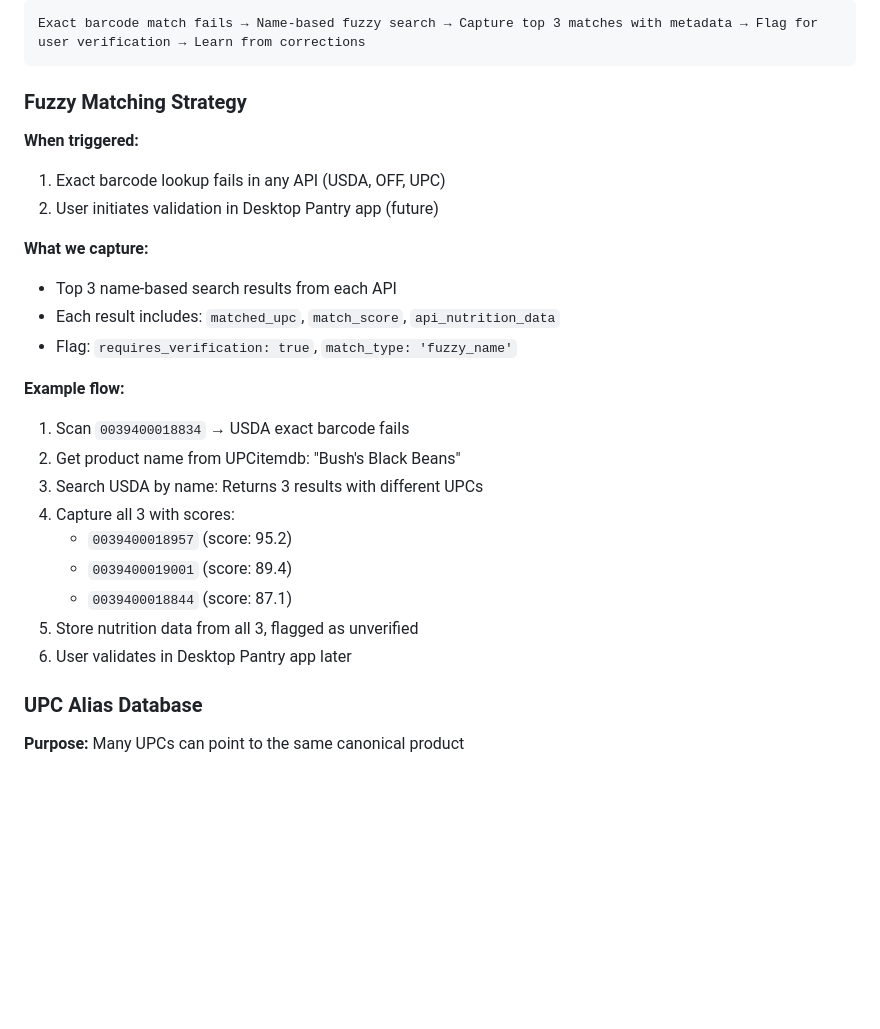
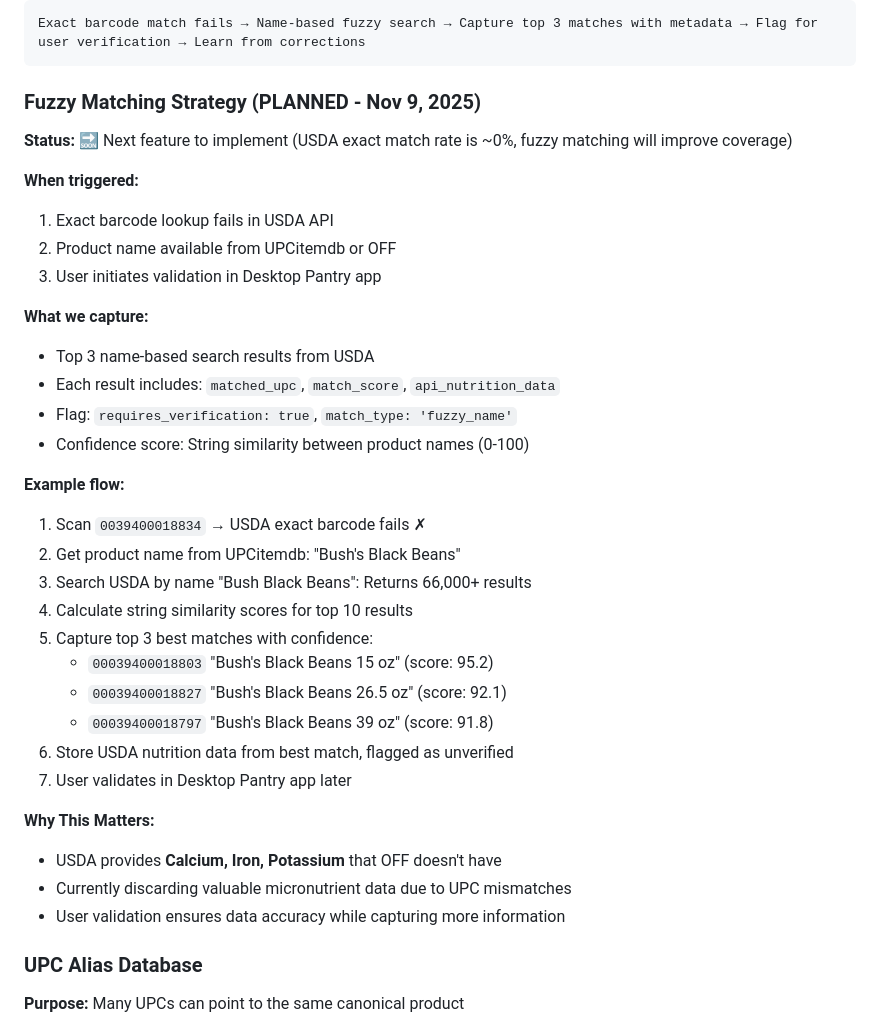
Before and after one commit to werablr/momma-bs-scanner, a Markdown page: HANDOFF.md, the part around one of its changes. Rendered like a GitHub page; blank space fills up the shorter version.

````diff
--- a/HANDOFF.md
+++ b/HANDOFF.md
@@ -131,27 +135,37 @@ Exact barcode match fails → Discard API data → Move to next API
 Exact barcode match fails → Name-based fuzzy search → Capture top 3 matches with metadata → Flag for user verification → Learn from corrections
 ```
 
-### Fuzzy Matching Strategy
+### Fuzzy Matching Strategy (PLANNED - Nov 9, 2025)
+
+**Status:** 🔜 Next feature to implement (USDA exact match rate is ~0%, fuzzy matching will improve coverage)
 
 **When triggered:**
-1. Exact barcode lookup fails in any API (USDA, OFF, UPC)
-2. User initiates validation in Desktop Pantry app (future)
+1. Exact barcode lookup fails in USDA API
+2. Product name available from UPCitemdb or OFF
+3. User initiates validation in Desktop Pantry app
 
 **What we capture:**
-- Top 3 name-based search results from each API
+- Top 3 name-based search results from USDA
 - Each result includes: `matched_upc`, `match_score`, `api_nutrition_data`
 - Flag: `requires_verification: true`, `match_type: 'fuzzy_name'`
+- Confidence score: String similarity between product names (0-100)
 
 **Example flow:**
-1. Scan `0039400018834` → USDA exact barcode fails
+1. Scan `0039400018834` → USDA exact barcode fails ✗
 2. Get product name from UPCitemdb: "Bush's Black Beans"
-3. Search USDA by name: Returns 3 results with different UPCs
-4. Capture all 3 with scores:
-   - `0039400018957` (score: 95.2)
-   - `0039400019001` (score: 89.4)
-   - `0039400018844` (score: 87.1)
-5. Store nutrition data from all 3, flagged as unverified
-6. User validates in Desktop Pantry app later
+3. Search USDA by name "Bush Black Beans": Returns 66,000+ results
+4. Calculate string similarity scores for top 10 results
+5. Capture top 3 best matches with confidence:
+   - `00039400018803` "Bush's Black Beans 15 oz" (score: 95.2)
+   - `00039400018827` "Bush's Black Beans 26.5 oz" (score: 92.1)
+   - `00039400018797` "Bush's Black Beans 39 oz" (score: 91.8)
+6. Store USDA nutrition data from best match, flagged as unverified
+7. User validates in Desktop Pantry app later
+
+**Why This Matters:**
+- USDA provides **Calcium, Iron, Potassium** that OFF doesn't have
+- Currently discarding valuable micronutrient data due to UPC mismatches
+- User validation ensures data accuracy while capturing more information
 
 ### UPC Alias Database
 
````
Also changed, not shown: other parts of HANDOFF.md (+38 -23 lines).
